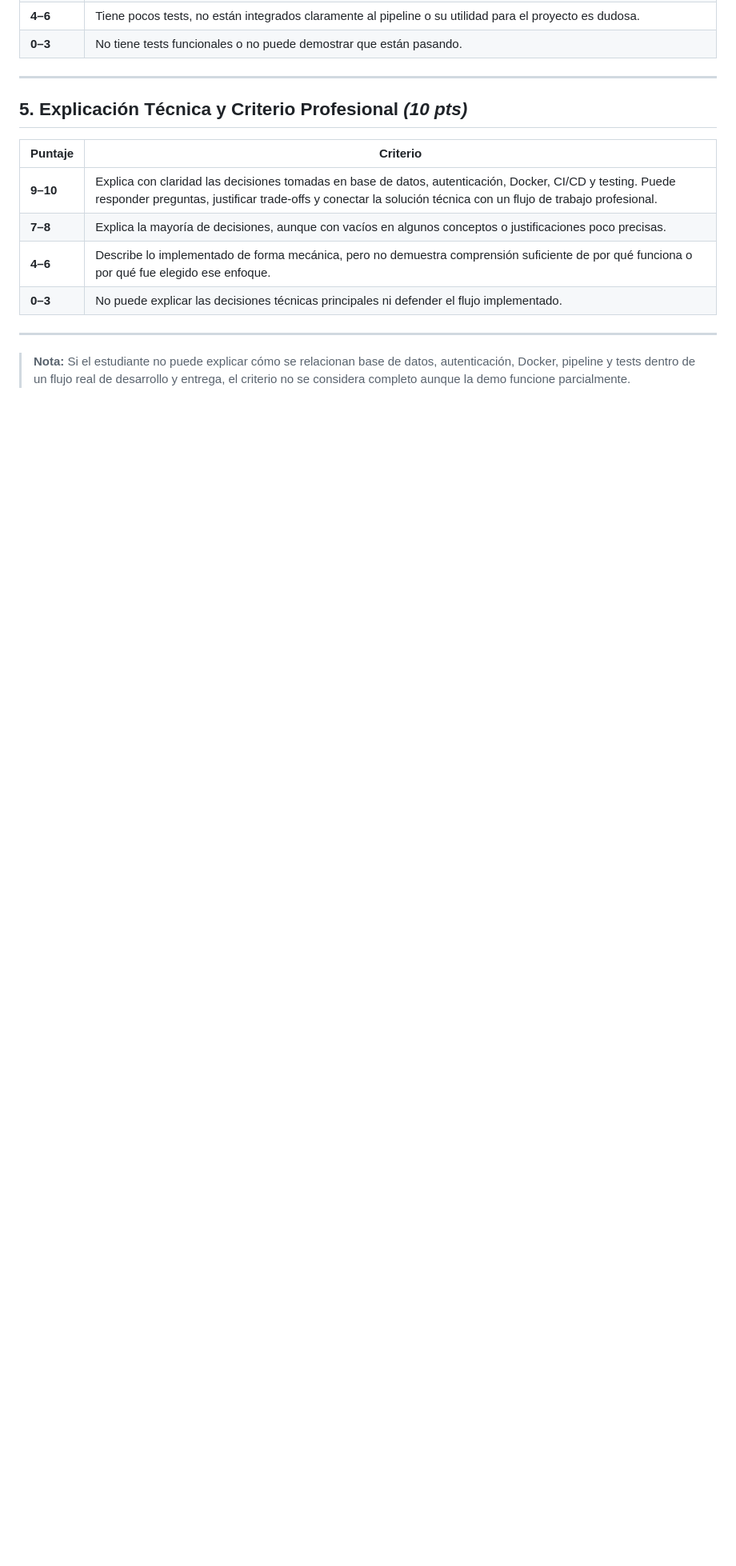
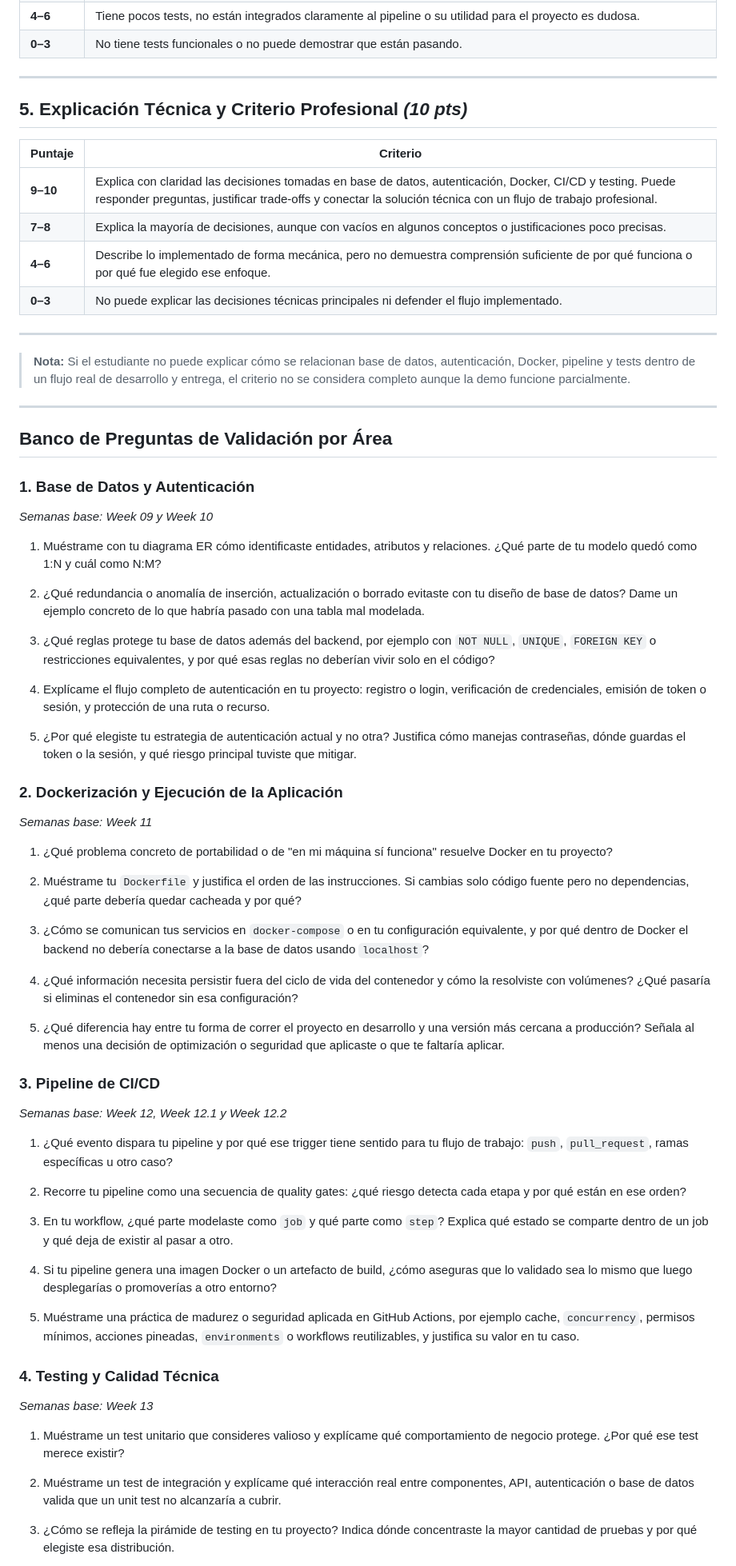
Before and after one commit to gonzalocalle-prog/ISW-331, a Markdown page: Rubrica-Semanas-9-14.md, the part around one of its changes. Shown at 80% size. Rendered like a GitHub page; blank space fills up the shorter version.

Commit message:
additional questions

```diff
--- a/Rubrica-Semanas-9-14.md
+++ b/Rubrica-Semanas-9-14.md
@@ -62,3 +62,61 @@
 ---
 
 > **Nota:** Si el estudiante no puede explicar cómo se relacionan base de datos, autenticación, Docker, pipeline y tests dentro de un flujo real de desarrollo y entrega, el criterio no se considera completo aunque la demo funcione parcialmente.
+
+---
+
+## Banco de Preguntas de Validación por Área
+
+### 1. Base de Datos y Autenticación
+
+*Semanas base: Week 09 y Week 10*
+
+1. Muéstrame con tu diagrama ER cómo identificaste entidades, atributos y relaciones.
+¿Qué parte de tu modelo quedó como 1:N y cuál como N:M?
+
+2. ¿Qué redundancia o anomalía de inserción, actualización o borrado evitaste con tu diseño de base de datos? Dame un ejemplo concreto de lo que habría pasado con una tabla mal modelada.
+
+3. ¿Qué reglas protege tu base de datos además del backend, por ejemplo con `NOT NULL`, `UNIQUE`, `FOREIGN KEY` o restricciones equivalentes, y por qué esas reglas no deberían vivir solo en el código?
+
+4. Explícame el flujo completo de autenticación en tu proyecto: registro o login, verificación de credenciales, emisión de token o sesión, y protección de una ruta o recurso.
+
+5. ¿Por qué elegiste tu estrategia de autenticación actual y no otra? Justifica cómo manejas contraseñas, dónde guardas el token o la sesión, y qué riesgo principal tuviste que mitigar.
+
+### 2. Dockerización y Ejecución de la Aplicación
+
+*Semanas base: Week 11*
+
+1. ¿Qué problema concreto de portabilidad o de "en mi máquina sí funciona" resuelve Docker en tu proyecto?
+
+2. Muéstrame tu `Dockerfile` y justifica el orden de las instrucciones. Si cambias solo código fuente pero no dependencias,
+¿qué parte debería quedar cacheada y por qué?
+
+3. ¿Cómo se comunican tus servicios en `docker-compose` o en tu configuración equivalente, y por qué dentro de Docker el backend no debería conectarse a la base de datos usando `localhost`?
+
+4. ¿Qué información necesita persistir fuera del ciclo de vida del contenedor y cómo la resolviste con volúmenes? ¿Qué pasaría si eliminas el contenedor sin esa configuración?
+
+5. ¿Qué diferencia hay entre tu forma de correr el proyecto en desarrollo y una versión más cercana a producción? Señala al menos una decisión de optimización o seguridad que aplicaste o que te faltaría aplicar.
+
+### 3. Pipeline de CI/CD
+
+*Semanas base: Week 12, Week 12.1 y Week 12.2*
+
+1. ¿Qué evento dispara tu pipeline y por qué ese trigger tiene sentido para tu flujo de trabajo: `push`, `pull_request`, ramas específicas u otro caso?
+
+2. Recorre tu pipeline como una secuencia de quality gates: ¿qué riesgo detecta cada etapa y por qué están en ese orden?
+
+3. En tu workflow, ¿qué parte modelaste como `job` y qué parte como `step`? Explica qué estado se comparte dentro de un job y qué deja de existir al pasar a otro.
+
+4. Si tu pipeline genera una imagen Docker o un artefacto de build, ¿cómo aseguras que lo validado sea lo mismo que luego desplegarías o promoverías a otro entorno?
+
+5. Muéstrame una práctica de madurez o seguridad aplicada en GitHub Actions, por ejemplo cache, `concurrency`, permisos mínimos, acciones pineadas, `environments` o workflows reutilizables, y justifica su valor en tu caso.
+
+### 4. Testing y Calidad Técnica
+
+*Semanas base: Week 13*
+
+1. Muéstrame un test unitario que consideres valioso y explícame qué comportamiento de negocio protege. ¿Por qué ese test merece existir?
+2. Muéstrame un test de integración y explícame qué interacción real entre componentes, API, autenticación o base de datos valida que un unit test no alcanzaría a cubrir.
+
+3. ¿Cómo se refleja la pirámide de testing en tu proyecto? Indica dónde concentraste la mayor cantidad de pruebas y por qué elegiste esa distribución.
+
```
Also changed, not shown: other parts of Rubrica-Semanas-9-14.md (+15 -2 lines).
